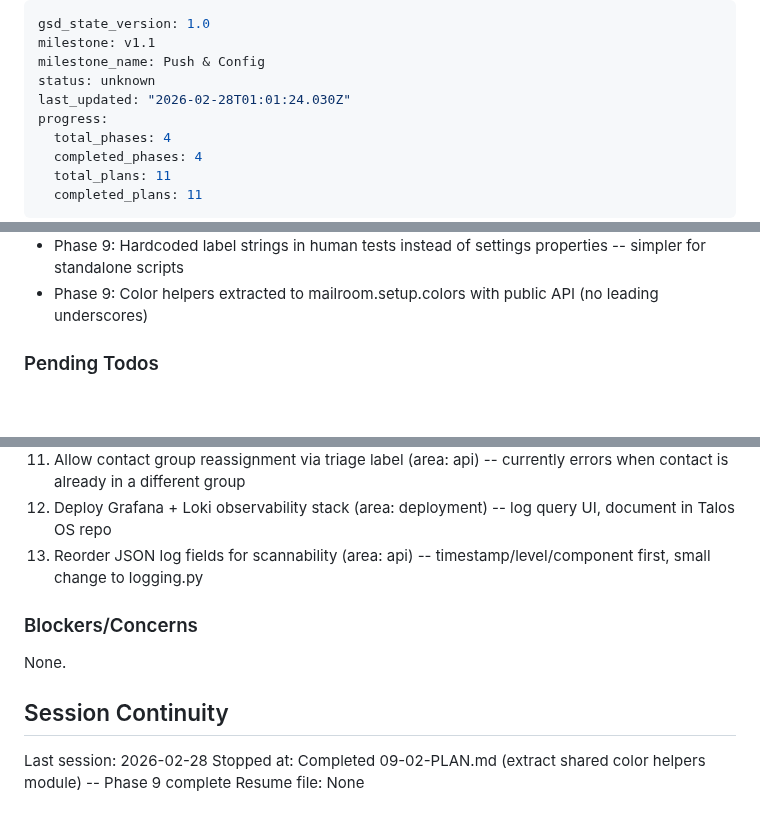
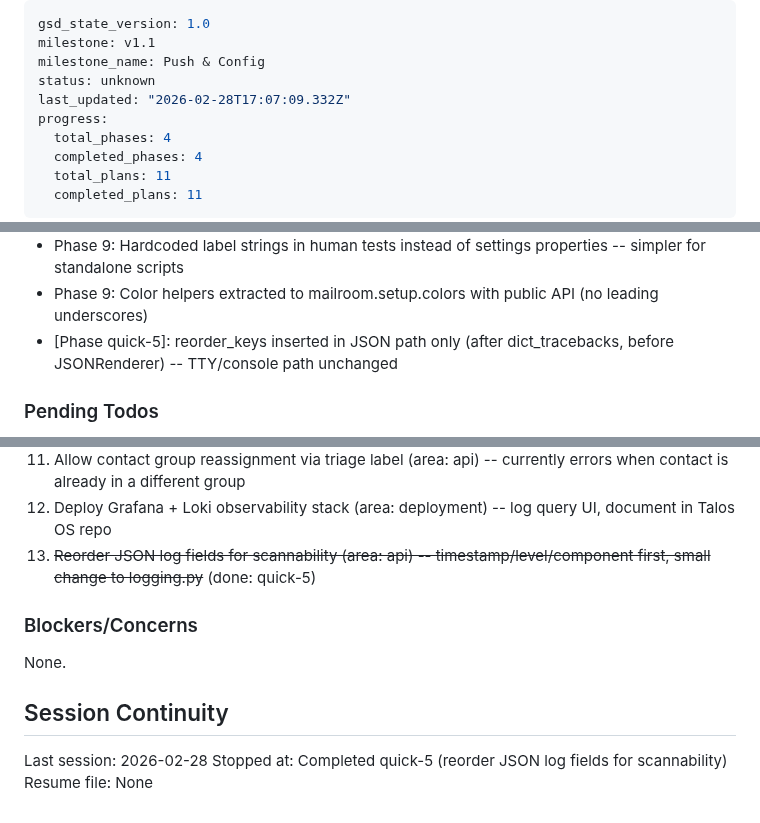
Before and after one commit to HelloThisIsFlo/mailroom, a Markdown page: .planning/STATE.md, 3 parts joined by grey strips. Drawn GitHub-style; blank space fills up the shorter version.

Commit message:
docs(quick-5): complete reorder JSON log fields plan
Co-Authored-By: Claude Opus 4.6 <noreply@anthropic.com>

```diff
--- a/.planning/STATE.md
+++ b/.planning/STATE.md
@@ -3,7 +3,7 @@ gsd_state_version: 1.0
 milestone: v1.1
 milestone_name: Push & Config
 status: unknown
-last_updated: "2026-02-28T01:01:24.030Z"
+last_updated: "2026-02-28T17:07:09.332Z"
 progress:
   total_phases: 4
   completed_phases: 4
@@ -84,6 +84,7 @@ Full decision log with outcomes in PROJECT.md Key Decisions table.
 - v1.1: Age-drop detection for discrete poll event monitoring in human test 16
 - Phase 9: Hardcoded label strings in human tests instead of settings properties -- simpler for standalone scripts
 - Phase 9: Color helpers extracted to mailroom.setup.colors with public API (no leading underscores)
+- [Phase quick-5]: reorder_keys inserted in JSON path only (after dict_tracebacks, before JSONRenderer) -- TTY/console path unchanged
 
 ### Pending Todos
 
@@ -99,7 +100,7 @@ Full decision log with outcomes in PROJECT.md Key Decisions table.
 10. Add PodSecurity securityContext to deployment (area: deployment) -- not blocking, just warnings on rollout restart
 11. Allow contact group reassignment via triage label (area: api) -- currently errors when contact is already in a different group
 12. Deploy Grafana + Loki observability stack (area: deployment) -- log query UI, document in Talos OS repo
-13. Reorder JSON log fields for scannability (area: api) -- timestamp/level/component first, small change to logging.py
+13. ~~Reorder JSON log fields for scannability (area: api) -- timestamp/level/component first, small change to logging.py~~ (done: quick-5)
 
 ### Blockers/Concerns
 
@@ -108,5 +109,5 @@ None.
 ## Session Continuity
 
 Last session: 2026-02-28
-Stopped at: Completed 09-02-PLAN.md (extract shared color helpers module) -- Phase 9 complete
+Stopped at: Completed quick-5 (reorder JSON log fields for scannability)
 Resume file: None
```
Also changed, not shown: 1 other file.
